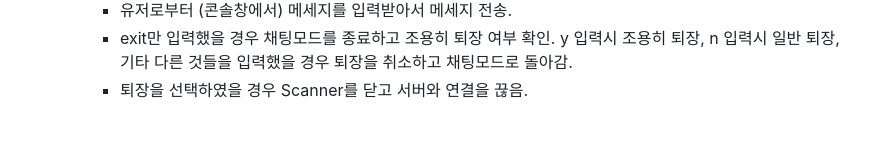
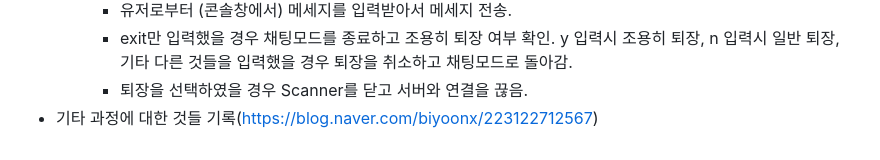
Before and after one commit to biyoonx/Practical_code_I_crafted, a Markdown page: README.md, the part around the change. Rendered like a GitHub page.

```diff
--- a/README.md
+++ b/README.md
@@ -107,3 +107,4 @@
     - 유저로부터 (콘솔창에서) 메세지를 입력받아서 메세지 전송.
     - exit만 입력했을 경우 채팅모드를 종료하고 조용히 퇴장 여부 확인. y 입력시 조용히 퇴장, n 입력시 일반 퇴장, 기타 다른 것들을 입력했을 경우 퇴장을 취소하고 채팅모드로 돌아감.
     - 퇴장을 선택하였을 경우 Scanner를 닫고 서버와 연결을 끊음.
+- 기타 과정에 대한 것들 기록(https://blog.naver.com/biyoonx/223122712567)
```
